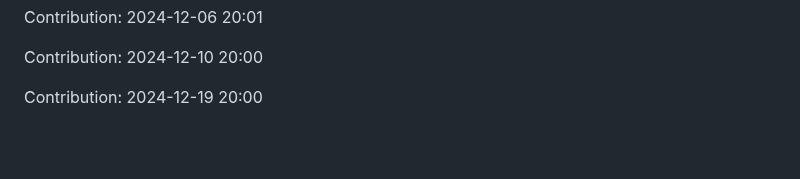
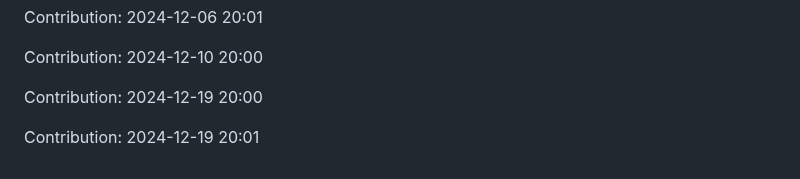
Before and after one commit to sooskesia/Google-Jobs-Schema-Generator, a Markdown page: README.md, the part around the change. GitHub-like rendering; blank space fills up the shorter version.

Commit message:
"Contribution: 2024-12-19 20:01"

```diff
--- a/README.md
+++ b/README.md
@@ -525,3 +525,5 @@ Contribution: 2024-12-06 20:01
 Contribution: 2024-12-10 20:00
 
 Contribution: 2024-12-19 20:00
+
+Contribution: 2024-12-19 20:01
```
